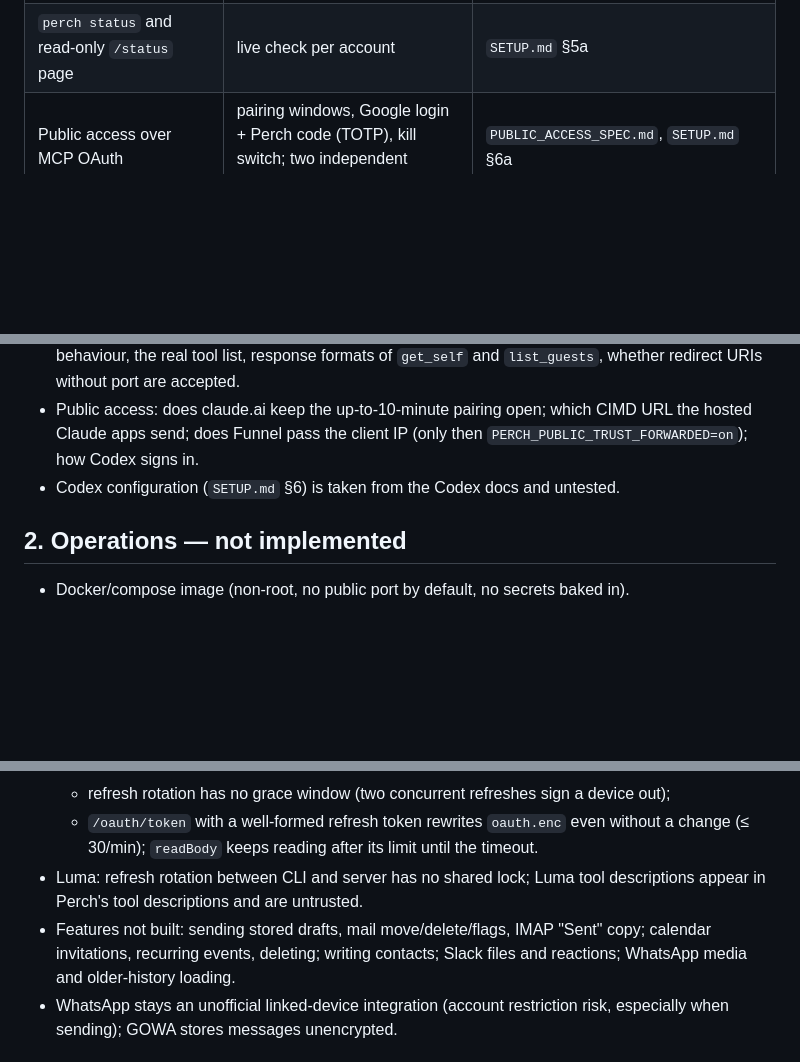
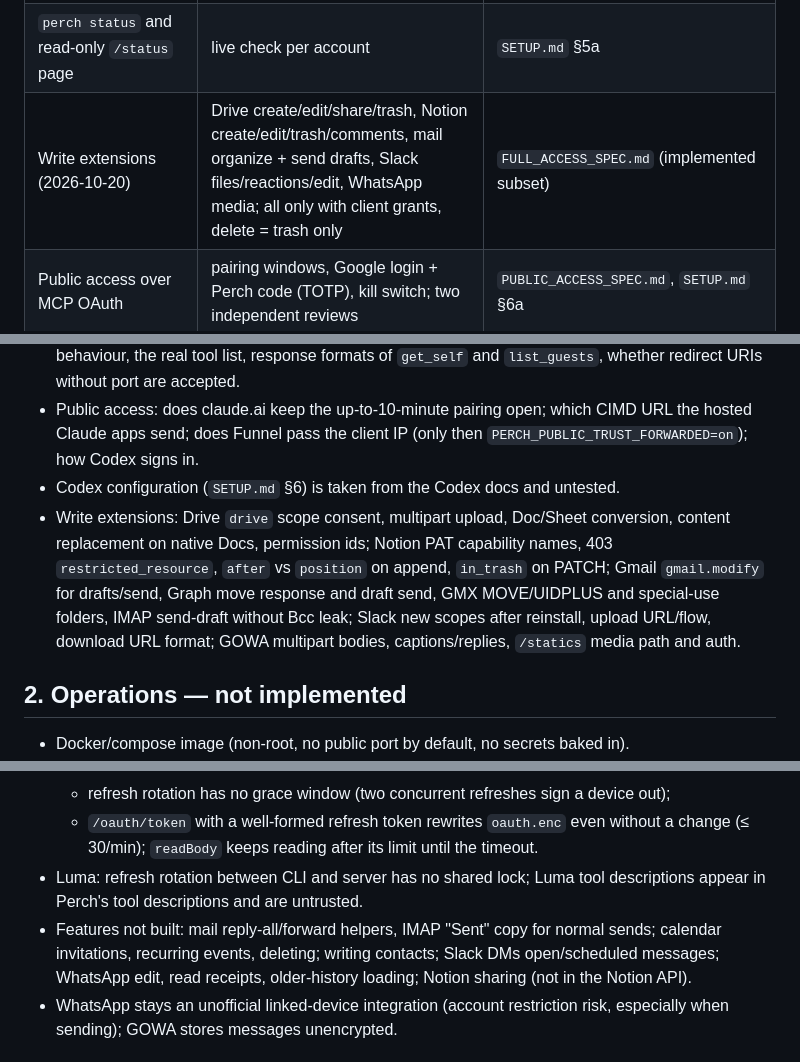
Before and after one commit to frilabs/perch, a Markdown page: docs/PHASE1_REMAINING.md, 3 parts joined by grey strips. Drawn GitHub-style; blank space fills up the shorter version.

```diff
--- a/docs/PHASE1_REMAINING.md
+++ b/docs/PHASE1_REMAINING.md
@@ -14,6 +14,7 @@ As of 2026-10-19 (`main` after PR #9). This is a completion checklist, **not a c
 | WhatsApp via self-hosted GOWA | read; text send with `whatsapp_send` | `SLACK_WHATSAPP_MILESTONE.md` |
 | Luma via the official Luma MCP | read; events/guests/blasts only with grants; pinned tool schemas | `LUMA_SPEC.md` |
 | `perch status` and read-only `/status` page | live check per account | `SETUP.md` §5a |
+| Write extensions (2026-10-20) | Drive create/edit/share/trash, Notion create/edit/trash/comments, mail organize + send drafts, Slack files/reactions/edit, WhatsApp media; all only with client grants, delete = trash only | `FULL_ACCESS_SPEC.md` (implemented subset) |
 | Public access over MCP OAuth | pairing windows, Google login + Perch code (TOTP), kill switch; two independent reviews | `PUBLIC_ACCESS_SPEC.md`, `SETUP.md` §6a |
 | OSS licence | MIT, third-party notices, `npm run licenses:check` | `OSS_LICENSE_MILESTONE.md` |
 | User isolation | **removed** on purpose (one operator per installation) | `USER_ISOLATION_MILESTONE.md` (historical) |
@@ -28,6 +29,7 @@ Follow the README live test. Points that only a live run can answer:
 - Luma: registration type (DCR or CIMD at `https://frilabs.dev/perch/luma-client.json`), refresh behaviour, the real tool list, response formats of `get_self` and `list_guests`, whether redirect URIs without port are accepted.
 - Public access: does claude.ai keep the up-to-10-minute pairing open; which CIMD URL the hosted Claude apps send; does Funnel pass the client IP (only then `PERCH_PUBLIC_TRUST_FORWARDED=on`); how Codex signs in.
 - Codex configuration (`SETUP.md` §6) is taken from the Codex docs and untested.
+- Write extensions: Drive `drive` scope consent, multipart upload, Doc/Sheet conversion, content replacement on native Docs, permission ids; Notion PAT capability names, 403 `restricted_resource`, `after` vs `position` on append, `in_trash` on PATCH; Gmail `gmail.modify` for drafts/send, Graph move response and draft send, GMX MOVE/UIDPLUS and special-use folders, IMAP send-draft without Bcc leak; Slack new scopes after reinstall, upload URL/flow, download URL format; GOWA multipart bodies, captions/replies, `/statics` media path and auth.
 
 ## 2. Operations — not implemented
 
@@ -44,7 +46,7 @@ Follow the README live test. Points that only a live run can answer:
   - refresh rotation has no grace window (two concurrent refreshes sign a device out);
   - `/oauth/token` with a well-formed refresh token rewrites `oauth.enc` even without a change (≤ 30/min); `readBody` keeps reading after its limit until the timeout.
 - Luma: refresh rotation between CLI and server has no shared lock; Luma tool descriptions appear in Perch's tool descriptions and are untrusted.
-- Features not built: sending stored drafts, mail move/delete/flags, IMAP "Sent" copy; calendar invitations, recurring events, deleting; writing contacts; Slack files and reactions; WhatsApp media and older-history loading.
+- Features not built: mail reply-all/forward helpers, IMAP "Sent" copy for normal sends; calendar invitations, recurring events, deleting; writing contacts; Slack DMs open/scheduled messages; WhatsApp edit, read receipts, older-history loading; Notion sharing (not in the Notion API).
 - WhatsApp stays an unofficial linked-device integration (account restriction risk, especially when sending); GOWA stores messages unencrypted.
 
 ## 4. Repository
```
Also changed, not shown: docs/FULL_ACCESS_SPEC.md (+1 -1 lines), docs/HANDOFF.md (+13 -0 lines).
